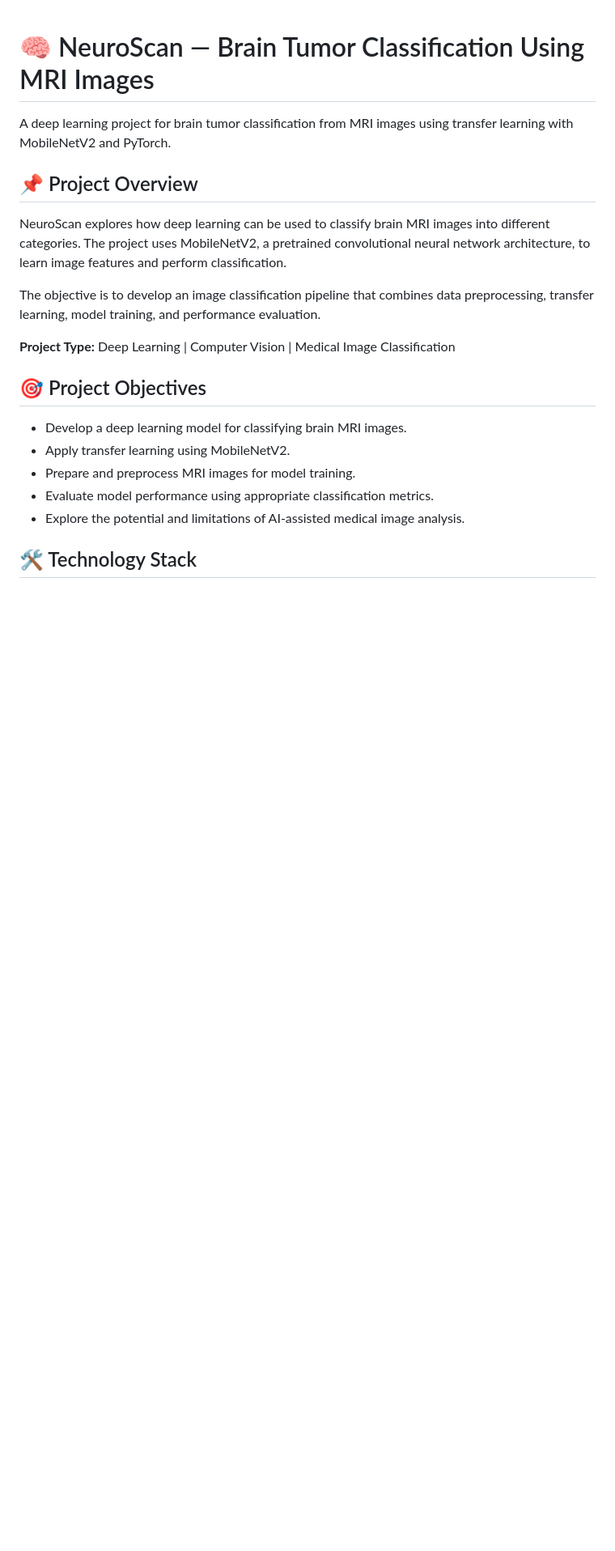
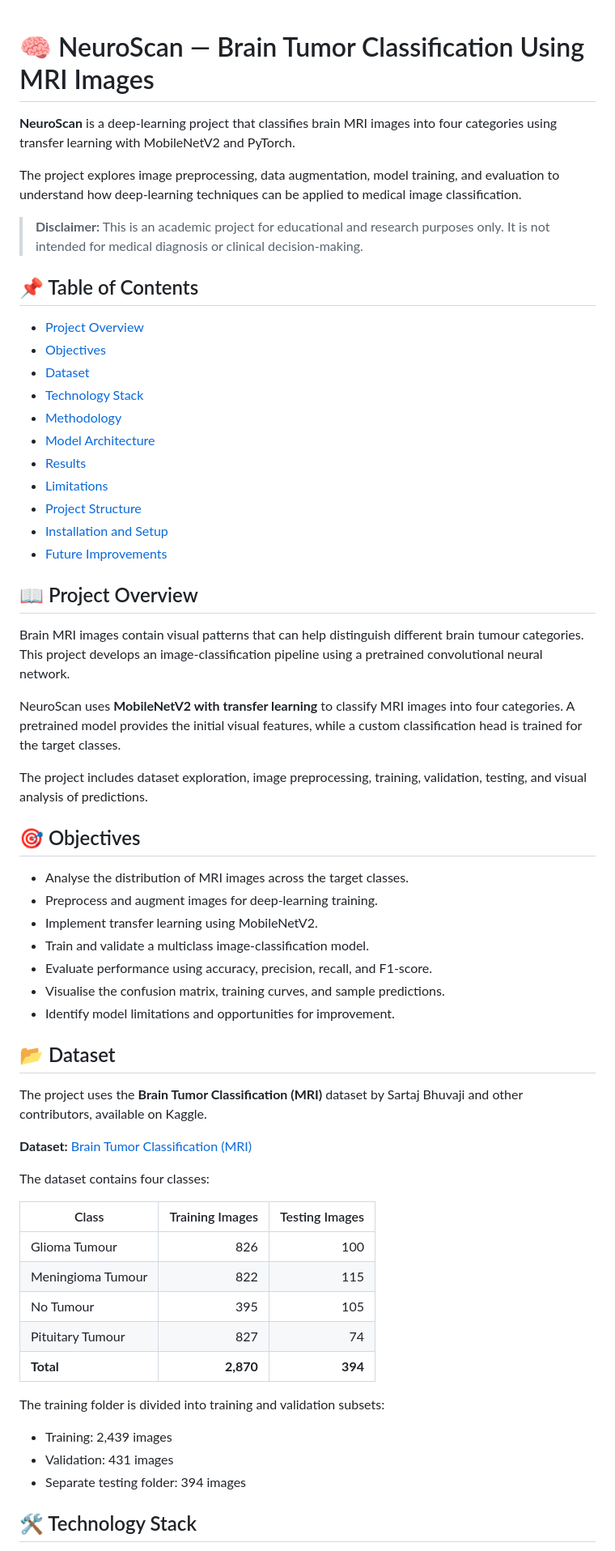
Before and after one commit to manishkachitra/NeuroScan-Brain-Tumor-Classification, a Markdown page: README.md, the part around one of its changes. Shown at 81% size. GitHub-like rendering; blank space fills up the shorter version.

```diff
--- a/README.md
+++ b/README.md
@@ -1,22 +1,64 @@
 # 🧠 NeuroScan — Brain Tumor Classification Using MRI Images
 
-A deep learning project for brain tumor classification from MRI images using transfer learning with MobileNetV2 and PyTorch.
+**NeuroScan** is a deep-learning project that classifies brain MRI images into four categories using transfer learning with MobileNetV2 and PyTorch.
 
-## 📌 Project Overview
+The project explores image preprocessing, data augmentation, model training, and evaluation to understand how deep-learning techniques can be applied to medical image classification.
 
-NeuroScan explores how deep learning can be used to classify brain MRI images into different categories. The project uses MobileNetV2, a pretrained convolutional neural network architecture, to learn image features and perform classification.
+> **Disclaimer:** This is an academic project for educational and research purposes only. It is not intended for medical diagnosis or clinical decision-making.
 
-The objective is to develop an image classification pipeline that combines data preprocessing, transfer learning, model training, and performance evaluation.
+## 📌 Table of Contents
 
-**Project Type:** Deep Learning | Computer Vision | Medical Image Classification
+- [Project Overview](#-project-overview)
+- [Objectives](#-objectives)
+- [Dataset](#-dataset)
+- [Technology Stack](#-technology-stack)
+- [Methodology](#-methodology)
+- [Model Architecture](#-model-architecture)
+- [Results](#-results)
+- [Limitations](#-limitations)
+- [Project Structure](#-project-structure)
+- [Installation and Setup](#-installation-and-setup)
+- [Future Improvements](#-future-improvements)
 
-## 🎯 Project Objectives
+## 📖 Project Overview
 
-- Develop a deep learning model for classifying brain MRI images.
-- Apply transfer learning using MobileNetV2.
-- Prepare and preprocess MRI images for model training.
-- Evaluate model performance using appropriate classification metrics.
-- Explore the potential and limitations of AI-assisted medical image analysis.
+Brain MRI images contain visual patterns that can help distinguish different brain tumour categories. This project develops an image-classification pipeline using a pretrained convolutional neural network.
+
+NeuroScan uses **MobileNetV2 with transfer learning** to classify MRI images into four categories. A pretrained model provides the initial visual features, while a custom classification head is trained for the target classes.
+
+The project includes dataset exploration, image preprocessing, training, validation, testing, and visual analysis of predictions.
+
+## 🎯 Objectives
+
+- Analyse the distribution of MRI images across the target classes.
+- Preprocess and augment images for deep-learning training.
+- Implement transfer learning using MobileNetV2.
+- Train and validate a multiclass image-classification model.
+- Evaluate performance using accuracy, precision, recall, and F1-score.
+- Visualise the confusion matrix, training curves, and sample predictions.
+- Identify model limitations and opportunities for improvement.
+
+## 📂 Dataset
+
+The project uses the **Brain Tumor Classification (MRI)** dataset by Sartaj Bhuvaji and other contributors, available on Kaggle.
+
+**Dataset:** [Brain Tumor Classification (MRI)](https://www.kaggle.com/datasets/sartajbhuvaji/brain-tumor-classification-mri)
+
+The dataset contains four classes:
+
+| Class | Training Images | Testing Images |
+|---|---:|---:|
+| Glioma Tumour | 826 | 100 |
+| Meningioma Tumour | 822 | 115 |
+| No Tumour | 395 | 105 |
+| Pituitary Tumour | 827 | 74 |
+| **Total** | **2,870** | **394** |
+
+The training folder is divided into training and validation subsets:
+
+- Training: 2,439 images
+- Validation: 431 images
+- Separate testing folder: 394 images
 
 ## 🛠️ Technology Stack
 
```
Also changed, not shown: other parts of README.md (+104 -59 lines).
